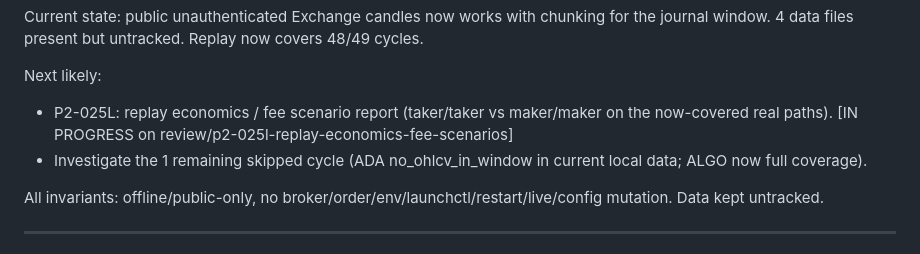
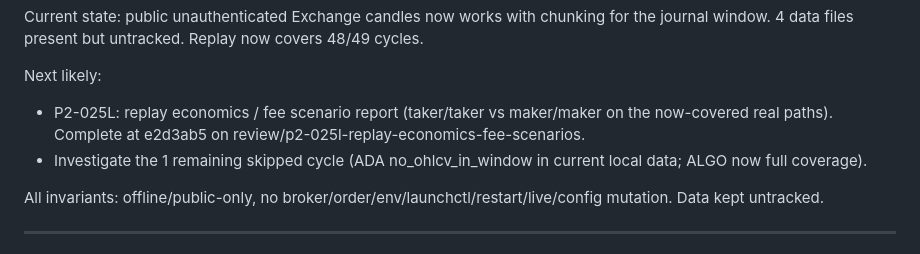
Before and after one commit to vadim-koenen/alpaca-autonomous-microbot, a Markdown page: docs/ACTIVE_HANDOFF.md, the part around the change. Drawn GitHub-style.

Commit message:
P2-025L: add replay economics fee scenario report

```diff
--- a/docs/ACTIVE_HANDOFF.md
+++ b/docs/ACTIVE_HANDOFF.md
@@ -23,7 +23,7 @@ P2-025J at 3109bb2 (review only, no merge). Merged P2-025K at ae11960.
 Current state: public unauthenticated Exchange candles now works with chunking for the journal window. 4 data files present but untracked. Replay now covers 48/49 cycles.
 
 Next likely:
-- P2-025L: replay economics / fee scenario report (taker/taker vs maker/maker on the now-covered real paths).  [IN PROGRESS on review/p2-025l-replay-economics-fee-scenarios]
+- P2-025L: replay economics / fee scenario report (taker/taker vs maker/maker on the now-covered real paths). Complete at e2d3ab5 on review/p2-025l-replay-economics-fee-scenarios.
 - Investigate the 1 remaining skipped cycle (ADA no_ohlcv_in_window in current local data; ALGO now full coverage).
 
 All invariants: offline/public-only, no broker/order/env/launchctl/restart/live/config mutation. Data kept untracked.
```
